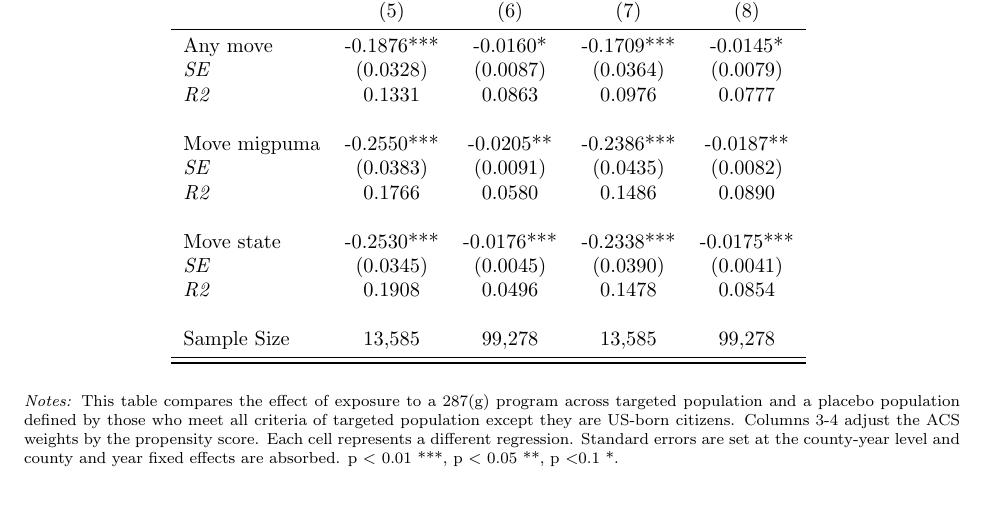
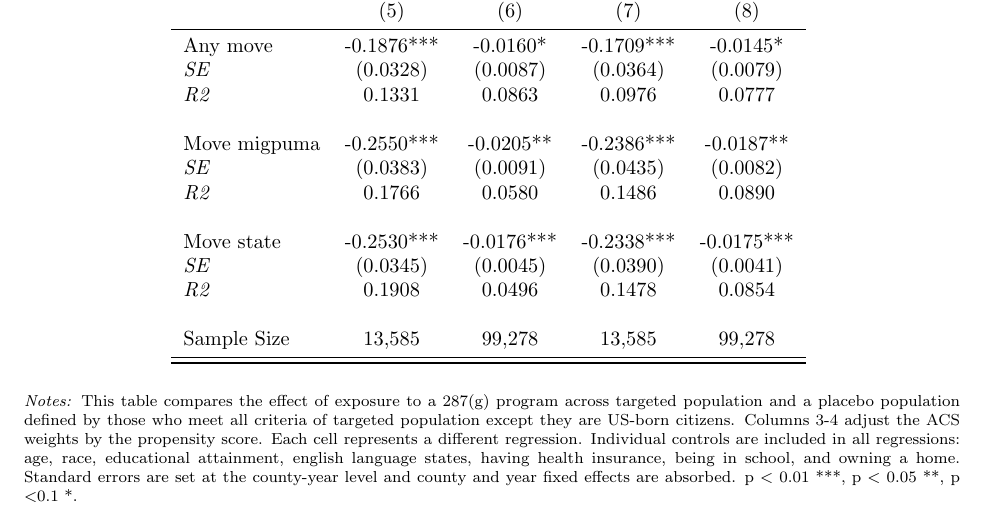
Before and after one commit to menakiser/287g, a LaTeX paper (main.tex): part of page 8 of 9, cut so that both start at the same text. Compiled offline with pdfLaTeX.

Commit message:
Updates from Overleaf

```diff
--- a/main.tex
+++ b/main.tex
@@ -168,7 +168,7 @@ out migration
 \justifying
 \begin{spacing}{1}
 \begin{footnotesize}
-\noindent \textit{Notes:} This table compares the effect of exposure to a 287(g) program across targeted population and a placebo population defined by those who meet all criteria of targeted population except they are US-born citizens. Columns 3-4 adjust the ACS weights by the propensity score. Each cell represents a different regression. Standard errors are set at the county-year level and county and year fixed effects are absorbed. p $<$ 0.01 ***, p $<$ 0.05 **, p $<$0.1 *.
+\noindent \textit{Notes:} This table compares the effect of exposure to a 287(g) program across targeted population and a placebo population defined by those who meet all criteria of targeted population except they are US-born citizens. Columns 3-4 adjust the ACS weights by the propensity score. Each cell represents a different regression. Individual controls are included in all regressions: age, race, educational attainment, english language states, having health insurance, being in school, and owning a home. Standard errors are set at the county-year level and county and year fixed effects are absorbed. p $<$ 0.01 ***, p $<$ 0.05 **, p $<$0.1 *.
 
 \end{footnotesize}
 \end{spacing}
```
